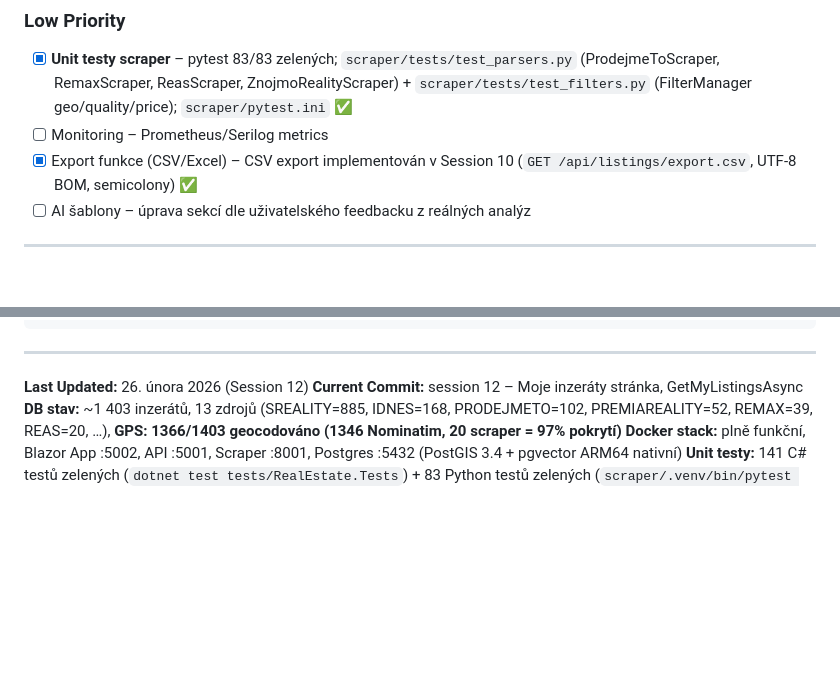
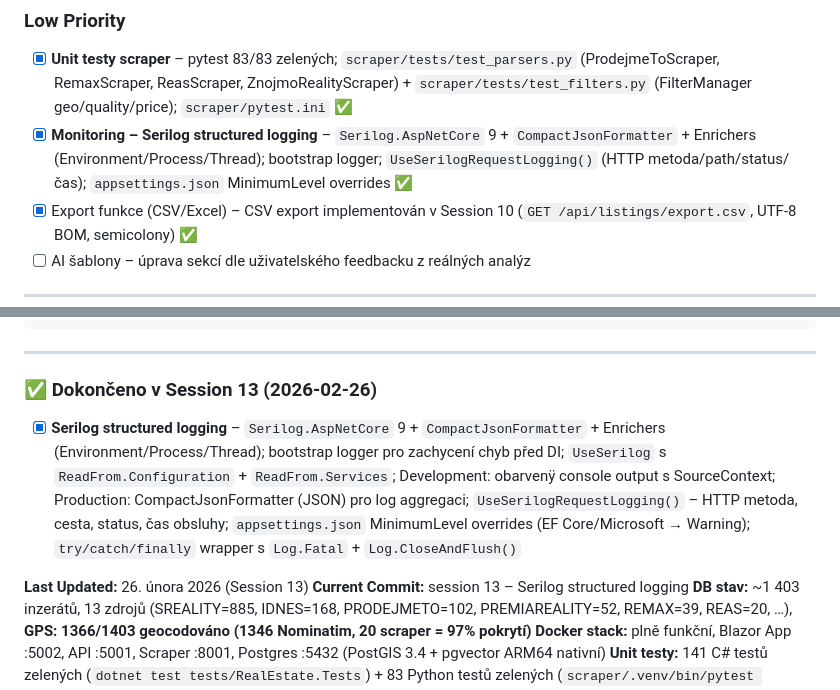
Before and after one commit to cybersmurf/RealEstateAggregator, a Markdown page: .github/copilot-instructions.md, 2 parts joined by grey strips. Drawn GitHub-style; blank space fills up the shorter version.

Commit message:
docs: Session 13 – Serilog structured logging hotovo

```diff
--- a/.github/copilot-instructions.md
+++ b/.github/copilot-instructions.md
@@ -519,7 +519,7 @@ SELECT l.title, l.price, s.name FROM re_realestate.listings l JOIN re_realestate
 
 ### Low Priority
 - [x] **Unit testy scraper** – pytest 83/83 zelených; `scraper/tests/test_parsers.py` (ProdejmeToScraper, RemaxScraper, ReasScraper, ZnojmoRealityScraper) + `scraper/tests/test_filters.py` (FilterManager geo/quality/price); `scraper/pytest.ini` ✅
-- [ ] Monitoring – Prometheus/Serilog metrics
+- [x] **Monitoring – Serilog structured logging** – `Serilog.AspNetCore` 9 + `CompactJsonFormatter` + Enrichers (Environment/Process/Thread); bootstrap logger; `UseSerilogRequestLogging()` (HTTP metoda/path/status/čas); `appsettings.json` MinimumLevel overrides ✅
 - [x] Export funkce (CSV/Excel) – CSV export implementován v Session 10 (`GET /api/listings/export.csv`, UTF-8 BOM, semicolony) ✅
 - [ ] AI šablony – úprava sekcí dle uživatelského feedbacku z reálných analýz
 
@@ -646,8 +646,11 @@ Include upsert to database via get_db_manager().
 
 ---
 
-**Last Updated:** 26. února 2026 (Session 12)
-**Current Commit:** session 12 – Moje inzeráty stránka, GetMyListingsAsync
+### ✅ Dokončeno v Session 13 (2026-02-26)
+- [x] **Serilog structured logging** – `Serilog.AspNetCore` 9 + `CompactJsonFormatter` + Enrichers (Environment/Process/Thread); bootstrap logger pro zachycení chyb před DI; `UseSerilog` s `ReadFrom.Configuration` + `ReadFrom.Services`; Development: obarvenÿ console output s SourceContext; Production: CompactJsonFormatter (JSON) pro log aggregaci; `UseSerilogRequestLogging()` – HTTP metoda, cesta, status, čas obsluhy; `appsettings.json` MinimumLevel overrides (EF Core/Microsoft → Warning); `try/catch/finally` wrapper s `Log.Fatal` + `Log.CloseAndFlush()`
+
+**Last Updated:** 26. února 2026 (Session 13)
+**Current Commit:** session 13 – Serilog structured logging
 **DB stav:** ~1 403 inzerátů, 13 zdrojů (SREALITY=885, IDNES=168, PRODEJMETO=102, PREMIAREALITY=52, REMAX=39, REAS=20, …), **GPS: 1366/1403 geocodováno (1346 Nominatim, 20 scraper = 97% pokrytí)**
 **Docker stack:** plně funkční, Blazor App :5002, API :5001, Scraper :8001, Postgres :5432 (PostGIS 3.4 + pgvector ARM64 nativní)
 **Unit testy:** 141 C# testů zelených (`dotnet test tests/RealEstate.Tests`) + 83 Python testů zelených (`scraper/.venv/bin/pytest scraper/tests/`)
```
